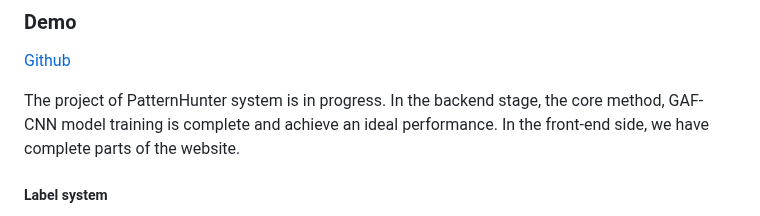
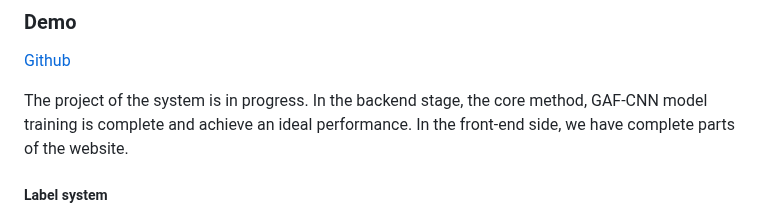
Before and after one commit to albert0796/MachineLearning, a Markdown page: Pattern Hunter/README.md, the part around the change. Drawn GitHub-style.

```diff
--- a/Pattern Hunter/README.md
+++ b/Pattern Hunter/README.md
@@ -62,7 +62,7 @@ The following is the structure and hyper-parameters of the CNN model. The model
 ### Demo
 [Github](https://github.com/albert0796/MachineLearning/tree/master/Pattern%20Hunter%20-%20Pattern%20Detection%20System)
 
-The project of PatternHunter system is in progress. In the backend stage, the core method, GAF-CNN model training is complete and achieve an ideal performance. In the front-end side, we have complete parts of the website.
+The project of the system is in progress. In the backend stage, the core method, GAF-CNN model training is complete and achieve an ideal performance. In the front-end side, we have complete parts of the website.
 ##### Label system
 The user of trader can use the interface to label the profitable candlestick pattern with different window sizes by themselves. The pattern they labels will be used to train the model and predict those customized pattern for them.
 
```
